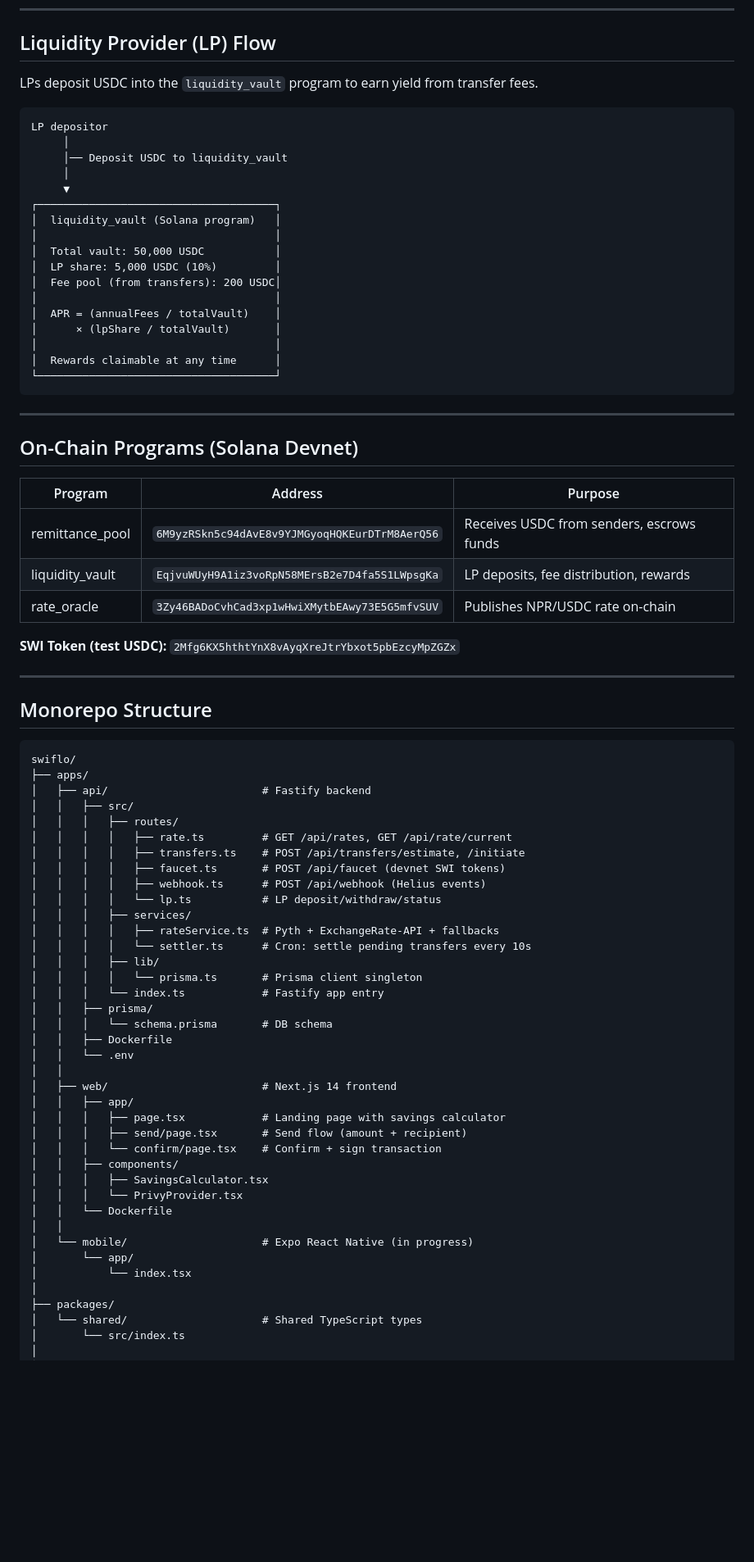
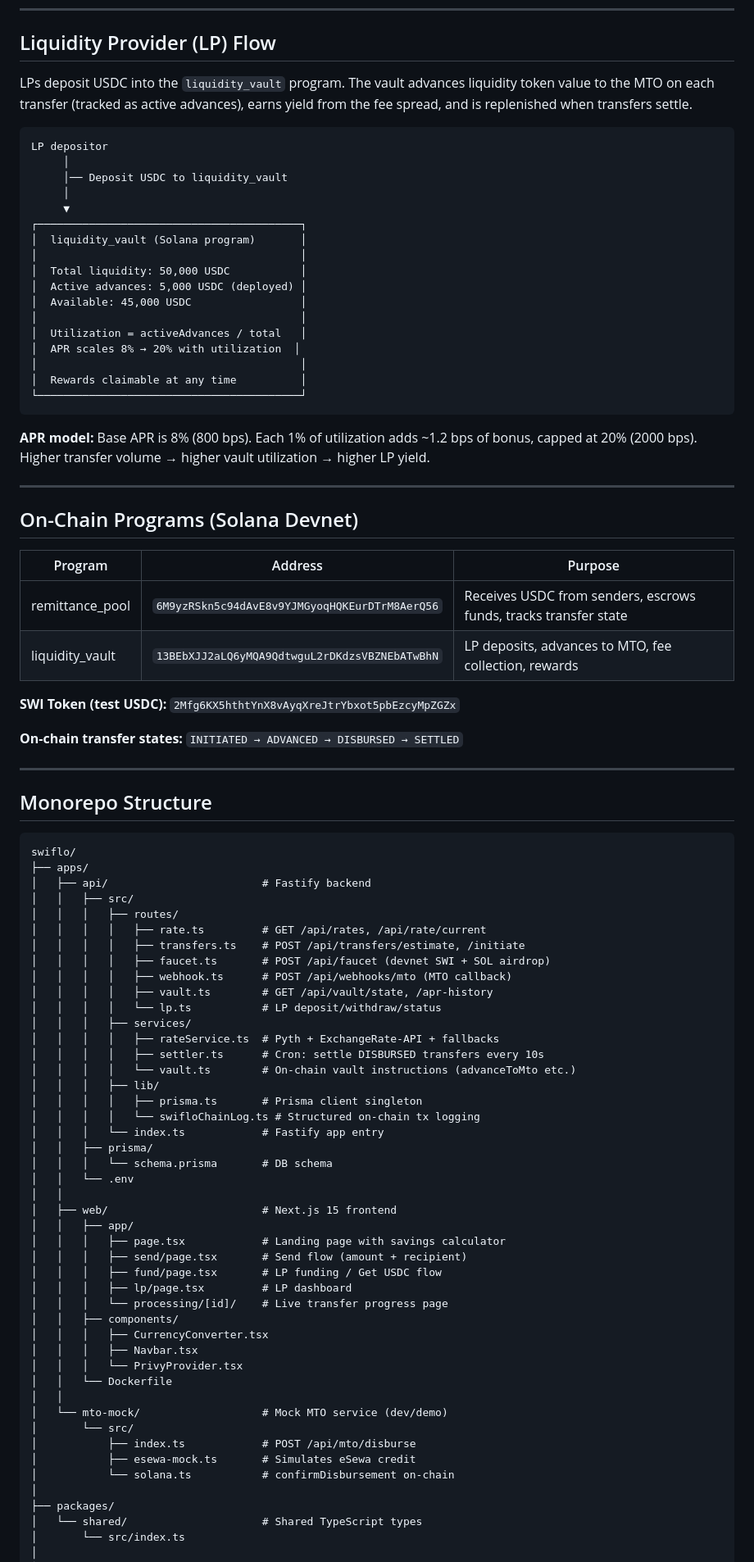
Before and after one commit to SrijitGyawali/SWIFLO, a Markdown page: README.md, the part around one of its changes. Shown at 82% size. GitHub-like rendering; blank space fills up the shorter version.

````diff
--- a/README.md
+++ b/README.md
@@ -189,7 +211,7 @@ GET /api/rates?amount=100
 
 ## Liquidity Provider (LP) Flow
 
-LPs deposit USDC into the `liquidity_vault` program to earn yield from transfer fees.
+LPs deposit USDC into the `liquidity_vault` program. The vault advances liquidity token value to the MTO on each transfer (tracked as active advances), earns yield from the fee spread, and is replenished when transfers settle.
 
 ```
 LP depositor
@@ -197,19 +219,21 @@ LP depositor
      │── Deposit USDC to liquidity_vault
      │
      ▼
-┌─────────────────────────────────────┐
-│  liquidity_vault (Solana program)   │
-│                                     │
-│  Total vault: 50,000 USDC           │
-│  LP share: 5,000 USDC (10%)         │
-│  Fee pool (from transfers): 200 USDC│
-│                                     │
-│  APR = (annualFees / totalVault)    │
-│      × (lpShare / totalVault)       │
-│                                     │
-│  Rewards claimable at any time      │
-└─────────────────────────────────────┘
+┌─────────────────────────────────────────┐
+│  liquidity_vault (Solana program)       │
+│                                         │
+│  Total liquidity: 50,000 USDC           │
+│  Active advances: 5,000 USDC (deployed) │
+│  Available: 45,000 USDC                 │
+│                                         │
+│  Utilization = activeAdvances / total   │
+│  APR scales 8% → 20% with utilization  │
+│                                         │
+│  Rewards claimable at any time          │
+└─────────────────────────────────────────┘
 ```
+
+**APR model:** Base APR is 8% (800 bps). Each 1% of utilization adds ~1.2 bps of bonus, capped at 20% (2000 bps). Higher transfer volume → higher vault utilization → higher LP yield.
 
 ---
 
@@ -217,11 +241,12 @@ LP depositor
 
 | Program | Address | Purpose |
 |---|---|---|
-| remittance_pool | `6M9yzRSkn5c94dAvE8v9YJMGyoqHQKEurDTrM8AerQ56` | Receives USDC from senders, escrows funds |
-| liquidity_vault | `EqjvuWUyH9A1iz3voRpN58MErsB2e7D4fa5S1LWpsgKa` | LP deposits, fee distribution, rewards |
-| rate_oracle | `3Zy46BADoCvhCad3xp1wHwiXMytbEAwy73E5G5mfvSUV` | Publishes NPR/USDC rate on-chain |
+| remittance_pool | `6M9yzRSkn5c94dAvE8v9YJMGyoqHQKEurDTrM8AerQ56` | Receives USDC from senders, escrows funds, tracks transfer state |
+| liquidity_vault | `13BEbXJJ2aLQ6yMQA9QdtwguL2rDKdzsVBZNEbATwBhN` | LP deposits, advances to MTO, fee collection, rewards |
 
 **SWI Token (test USDC):** `2Mfg6KX5hthtYnX8vAyqXreJtrYbxot5pbEzcyMpZGZx`
+
+**On-chain transfer states:** `INITIATED → ADVANCED → DISBURSED → SETTLED`
 
 ---
 
@@ -233,35 +258,42 @@ swiflo/
 │   ├── api/                        # Fastify backend
 │   │   ├── src/
 │   │   │   ├── routes/
-│   │   │   │   ├── rate.ts         # GET /api/rates, GET /api/rate/current
+│   │   │   │   ├── rate.ts         # GET /api/rates, /api/rate/current
 │   │   │   │   ├── transfers.ts    # POST /api/transfers/estimate, /initiate
-│   │   │   │   ├── faucet.ts       # POST /api/faucet (devnet SWI tokens)
-│   │   │   │   ├── webhook.ts      # POST /api/webhook (Helius events)
+│   │   │   │   ├── faucet.ts       # POST /api/faucet (devnet SWI + SOL airdrop)
+│   │   │   │   ├── webhook.ts      # POST /api/webhooks/mto (MTO callback)
+│   │   │   │   ├── vault.ts        # GET /api/vault/state, /apr-history
 │   │   │   │   └── lp.ts           # LP deposit/withdraw/status
 │   │   │   ├── services/
 │   │   │   │   ├── rateService.ts  # Pyth + ExchangeRate-API + fallbacks
-│   │   │   │   └── settler.ts      # Cron: settle pending transfers every 10s
+│   │   │   │   ├── settler.ts      # Cron: settle DISBURSED transfers every 10s
+│   │   │   │   └── vault.ts        # On-chain vault instructions (advanceToMto etc.)
 │   │   │   ├── lib/
-│   │   │   │   └── prisma.ts       # Prisma client singleton
+│   │   │   │   ├── prisma.ts       # Prisma client singleton
+│   │   │   │   └── swifloChainLog.ts # Structured on-chain tx logging
 │   │   │   └── index.ts            # Fastify app entry
 │   │   ├── prisma/
 │   │   │   └── schema.prisma       # DB schema
-│   │   ├── Dockerfile
 │   │   └── .env
 │   │
-│   ├── web/                        # Next.js 14 frontend
+│   ├── web/                        # Next.js 15 frontend
 │   │   ├── app/
 │   │   │   ├── page.tsx            # Landing page with savings calculator
 │   │   │   ├── send/page.tsx       # Send flow (amount + recipient)
-│   │   │   └── confirm/page.tsx    # Confirm + sign transaction
+│   │   │   ├── fund/page.tsx       # LP funding / Get USDC flow
+│   │   │   ├── lp/page.tsx         # LP dashboard
+│   │   │   └── processing/[id]/    # Live transfer progress page
 │   │   ├── components/
-│   │   │   ├── SavingsCalculator.tsx
+│   │   │   ├── CurrencyConverter.tsx
+│   │   │   ├── Navbar.tsx
 │   │   │   └── PrivyProvider.tsx
 │   │   └── Dockerfile
 │   │
-│   └── mobile/                     # Expo React Native (in progress)
-│       └── app/
-│           └── index.tsx
+│   └── mto-mock/                   # Mock MTO service (dev/demo)
+│       └── src/
+│           ├── index.ts            # POST /api/mto/disburse
+│           ├── esewa-mock.ts       # Simulates eSewa credit
+│           └── solana.ts           # confirmDisbursement on-chain
 │
 ├── packages/
 │   └── shared/                     # Shared TypeScript types
````
Also changed, not shown: other parts of README.md (+163 -99 lines).
